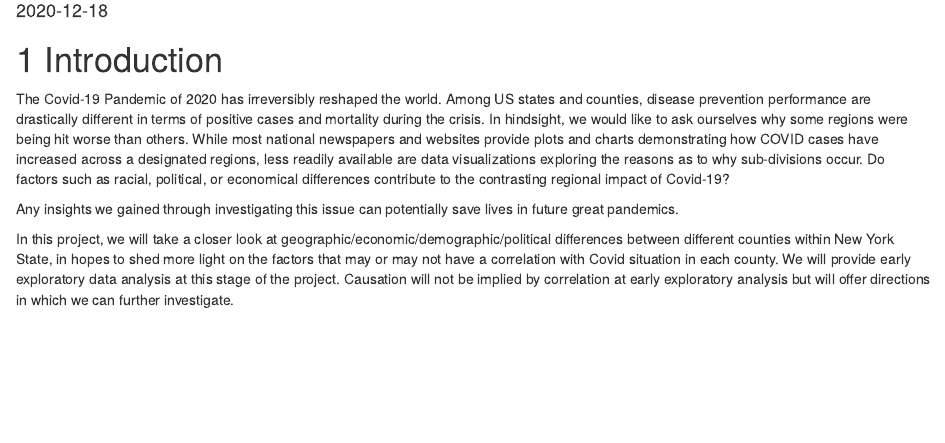
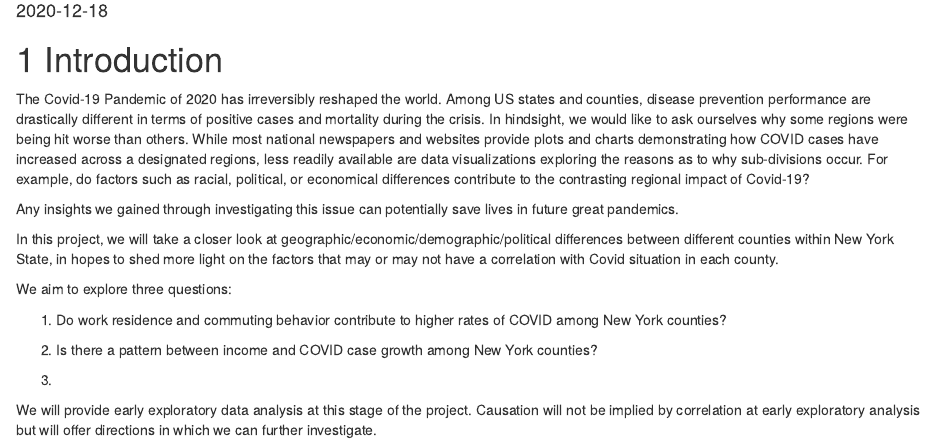
Before and after one commit to Chenchaoyou/Covid-Health, an R Markdown document (index.Rmd): the page in a window 1100 px wide, from 100 px down. Rendered offline with R 4.5, knitr and Pandoc, with nearby package versions; drawn as R Markdown's standard HTML page in place of the format the file asks for.

Commit message:
Changes to index. Added project quesitons and additional detail to the intro.

```diff
--- a/index.Rmd
+++ b/index.Rmd
@@ -7,8 +7,19 @@ site: bookdown::bookdown_site
 
 # Introduction
 
-The Covid-19 Pandemic of 2020 has irreversibly reshaped the world. Among US states and counties, disease prevention performance are drastically different in terms of positive cases and mortality during the crisis. In hindsight, we would like to ask ourselves why some regions were being hit worse than others. While most national newspapers and websites provide plots and charts demonstrating how COVID cases have increased across a designated regions, less readily available are data visualizations exploring the reasons as to why sub-divisions occur. Do factors such as racial, political, or economical differences contribute to the contrasting regional impact of Covid-19?
+The Covid-19 Pandemic of 2020 has irreversibly reshaped the world. Among US states and counties, disease prevention performance are drastically different in terms of positive cases and mortality during the crisis. In hindsight, we would like to ask ourselves why some regions were being hit worse than others. While most national newspapers and websites provide plots and charts demonstrating how COVID cases have increased across a designated regions, less readily available are data visualizations exploring the reasons as to why sub-divisions occur. For example, do factors such as racial, political, or economical differences contribute to the contrasting regional impact of Covid-19?
 
 Any insights we gained through investigating this issue can potentially save lives in future great pandemics.
 
-In this project, we will take a closer look at geographic/economic/demographic/political differences between different counties within New York State, in hopes to shed more light on the factors that may or may not have a correlation with Covid situation in each county. We will provide early exploratory data analysis at this stage of the project. Causation will not be implied by correlation at early exploratory analysis but will offer directions in which we can further investigate.
+In this project, we will take a closer look at geographic/economic/demographic/political differences between different counties within New York State, in hopes to shed more light on the factors that may or may not have a correlation with Covid situation in each county.
+
+We aim to explore three questions:
+
+1) Do work residence and commuting behavior contribute to higher rates of COVID among New York counties?
+
+2) Is there a pattern between income and COVID case growth among New York counties?
+
+3)
+
+
+We will provide early exploratory data analysis at this stage of the project. Causation will not be implied by correlation at early exploratory analysis but will offer directions in which we can further investigate.
```
